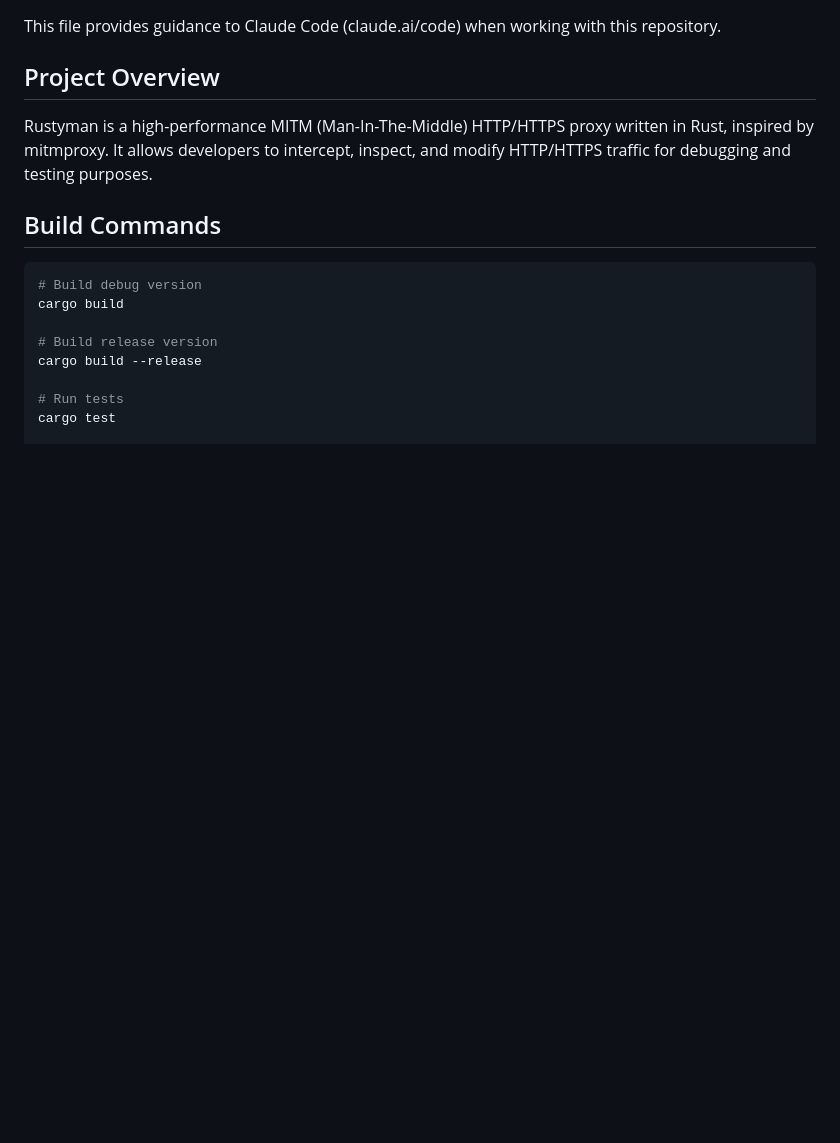
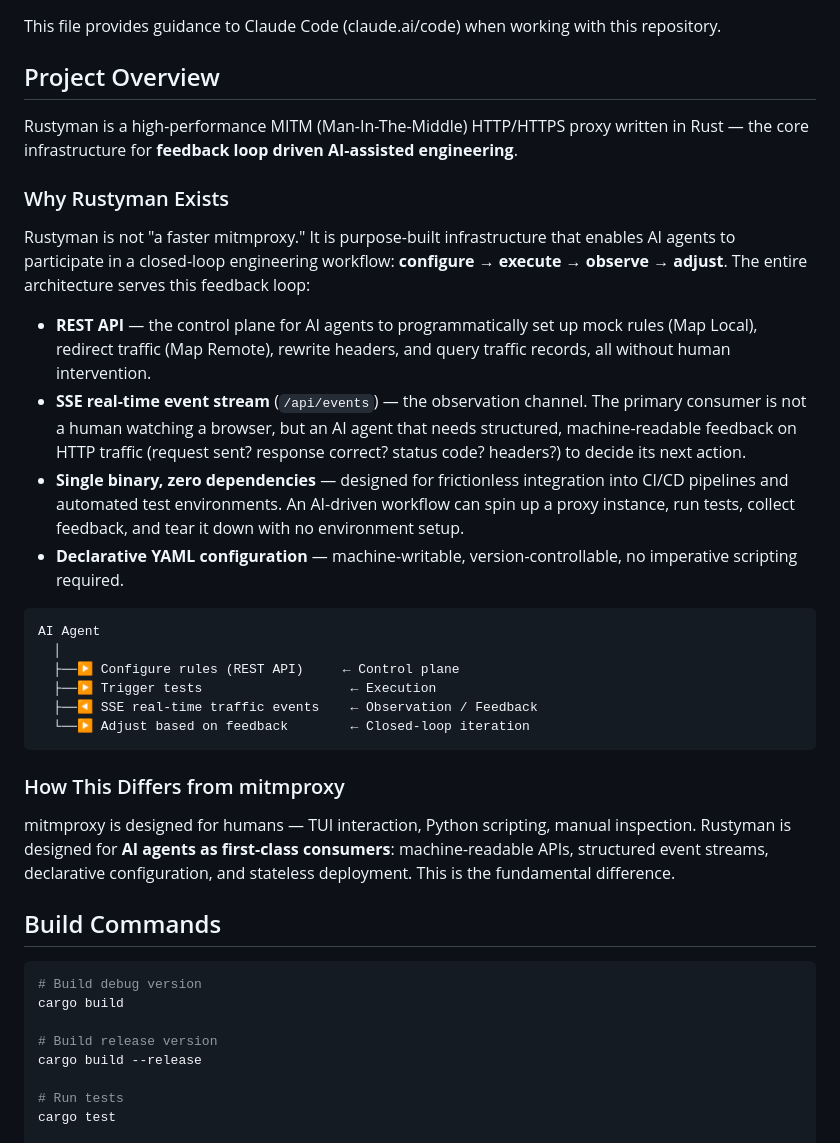
Before and after one commit to johnsonlee/rustyman, a Markdown page: CLAUDE.md, the part around the change. Drawn GitHub-style; blank space fills up the shorter version.

````diff
--- a/CLAUDE.md
+++ b/CLAUDE.md
@@ -4,7 +4,29 @@ This file provides guidance to Claude Code (claude.ai/code) when working with th
 
 ## Project Overview
 
-Rustyman is a high-performance MITM (Man-In-The-Middle) HTTP/HTTPS proxy written in Rust, inspired by mitmproxy. It allows developers to intercept, inspect, and modify HTTP/HTTPS traffic for debugging and testing purposes.
+Rustyman is a high-performance MITM (Man-In-The-Middle) HTTP/HTTPS proxy written in Rust — the core infrastructure for **feedback loop driven AI-assisted engineering**.
+
+### Why Rustyman Exists
+
+Rustyman is not "a faster mitmproxy." It is purpose-built infrastructure that enables AI agents to participate in a closed-loop engineering workflow: **configure → execute → observe → adjust**. The entire architecture serves this feedback loop:
+
+- **REST API** — the control plane for AI agents to programmatically set up mock rules (Map Local), redirect traffic (Map Remote), rewrite headers, and query traffic records, all without human intervention.
+- **SSE real-time event stream** (`/api/events`) — the observation channel. The primary consumer is not a human watching a browser, but an AI agent that needs structured, machine-readable feedback on HTTP traffic (request sent? response correct? status code? headers?) to decide its next action.
+- **Single binary, zero dependencies** — designed for frictionless integration into CI/CD pipelines and automated test environments. An AI-driven workflow can spin up a proxy instance, run tests, collect feedback, and tear it down with no environment setup.
+- **Declarative YAML configuration** — machine-writable, version-controllable, no imperative scripting required.
+
+```
+AI Agent
+  │
+  ├──▶ Configure rules (REST API)     ← Control plane
+  ├──▶ Trigger tests                   ← Execution
+  ├──◀ SSE real-time traffic events    ← Observation / Feedback
+  └──▶ Adjust based on feedback        ← Closed-loop iteration
+```
+
+### How This Differs from mitmproxy
+
+mitmproxy is designed for humans — TUI interaction, Python scripting, manual inspection. Rustyman is designed for **AI agents as first-class consumers**: machine-readable APIs, structured event streams, declarative configuration, and stateless deployment. This is the fundamental difference.
 
 ## Build Commands
 
````
Also changed, not shown: README.md (+30 -4 lines).
